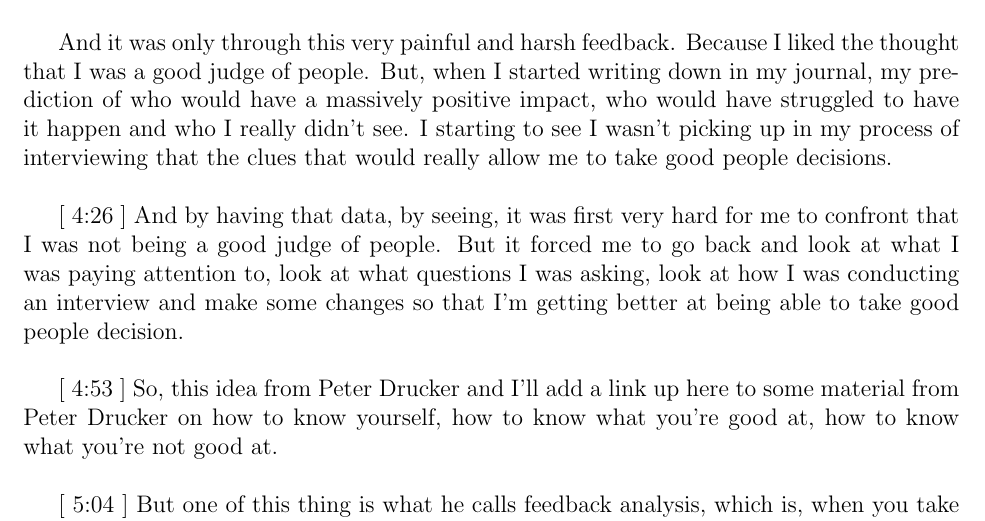
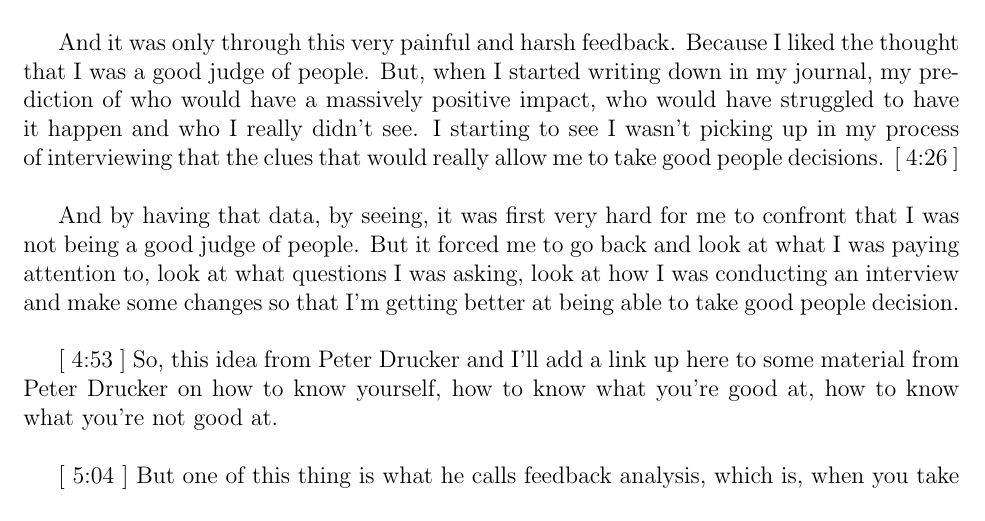
Before and after one commit to Shakil-Shahadat/Conor-Neill, a LaTeX document (Conor Neill.tex): part of page 3 of 4, cut so that both start at the same text. Compiled offline with pdfLaTeX.

Commit message:
Update Conor Neill.tex

```diff
--- a/Conor Neill.tex
+++ b/Conor Neill.tex
@@ -58,9 +58,9 @@ And that, \hl{this feedback is what's going to allow you to tune your intuition
 
 And knowing this, that, from an hour, I need to decide on people that will then go on and will they do the work and I started writing down my predictions, writing down what I thought the risks are, writing down what I thought was going to happen and a year later, really looking at the data, how did it turn out and I learned a lot about how poorly I was doing and interviewing process, how poorly I was looking into one of the real factors that determine whether someone is going to be successful in the role or not. [ 3:58 ] \\
 
-And it was only through this very painful and harsh feedback. Because I liked the thought that I was a good judge of people. But, when I started writing down in my journal, my prediction of who would have a massively positive impact, who would have struggled to have it happen and who I really didn't see. I starting to see I wasn't picking up in my process of interviewing that the clues that would really allow me to take good people decisions. \\
+And it was only through this very painful and harsh feedback. Because I liked the thought that I was a good judge of people. But, when I started writing down in my journal, my prediction of who would have a massively positive impact, who would have struggled to have it happen and who I really didn't see. I starting to see I wasn't picking up in my process of interviewing that the clues that would really allow me to take good people decisions. [ 4:26 ] \\
 
-[ 4:26 ] And by having that data, by seeing, it was first very hard for me to confront that I was not being a good judge of people. But it forced me to go back and look at what I was paying attention to, look at what questions I was asking, look at how I was conducting an interview and make some changes so that I'm getting better at being able to take good people decision. \\
+And by having that data, by seeing, it was first very hard for me to confront that I was not being a good judge of people. But it forced me to go back and look at what I was paying attention to, look at what questions I was asking, look at how I was conducting an interview and make some changes so that I'm getting better at being able to take good people decision. \\
 
 [ 4:53 ] So, this idea from Peter Drucker and I'll add a link up here to some material from Peter Drucker on how to know yourself, how to know what you're good at, how to know what you're not good at. \\
 
```
